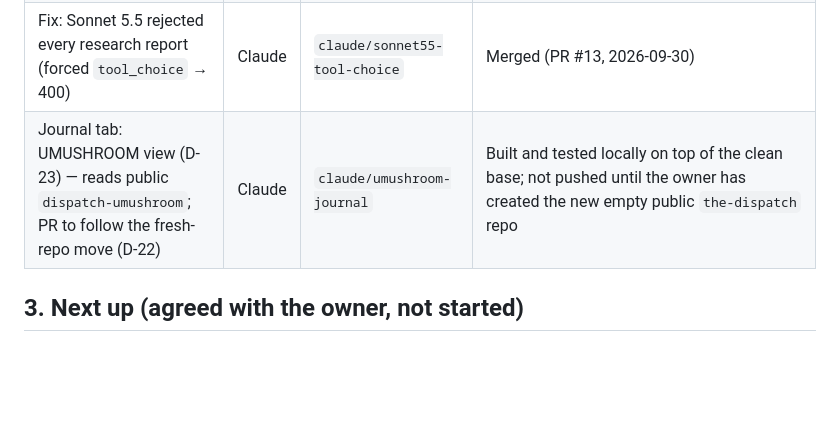
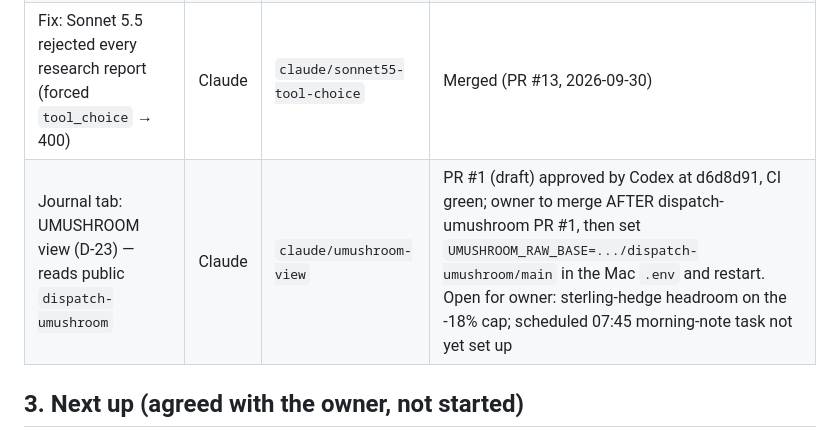
Before and after one commit to AbidM06/the-dispatch, a Markdown page: docs/HANDOFF.md, the part around the change. Drawn GitHub-style; blank space fills up the shorter version.

Commit message:
HANDOFF: UMushroom view status
Co-Authored-By: Claude Sonnet 5.5 <noreply@anthropic.com>
Claude-Session: https://claude.ai/code/session_01QGAVX4vYMitdp4jBKS8AjG

```diff
--- a/docs/HANDOFF.md
+++ b/docs/HANDOFF.md
@@ -44,7 +44,7 @@ Working and merged (PR #4, 2026-09-28):
 | Journal stage 2: outcome tracking & scoring (D-18) | Claude | `claude/journal-tracking` | Merged (PR #8, 2026-09-28) |
 | Sonnet only, no silent Haiku (D-19) + default Sonnet 5.5 (D-17) | Claude | `claude/sonnet-only` | Merged (PR #10, 2026-09-30) |
 | Fix: Sonnet 5.5 rejected every research report (forced `tool_choice` → 400) | Claude | `claude/sonnet55-tool-choice` | Merged (PR #13, 2026-09-30) |
-| Journal tab: UMUSHROOM view (D-23) — reads public `dispatch-umushroom`; PR to follow the fresh-repo move (D-22) | Claude | `claude/umushroom-journal` | Built and tested locally on top of the clean base; not pushed until the owner has created the new empty public `the-dispatch` repo |
+| Journal tab: UMUSHROOM view (D-23) — reads public `dispatch-umushroom` | Claude | `claude/umushroom-view` | PR #1 (draft) approved by Codex at d6d8d91, CI green; owner to merge AFTER dispatch-umushroom PR #1, then set `UMUSHROOM_RAW_BASE=.../dispatch-umushroom/main` in the Mac `.env` and restart. Open for owner: sterling-hedge headroom on the -18% cap; scheduled 07:45 morning-note task not yet set up |
 
 ## 3. Next up (agreed with the owner, not started)
 
```
